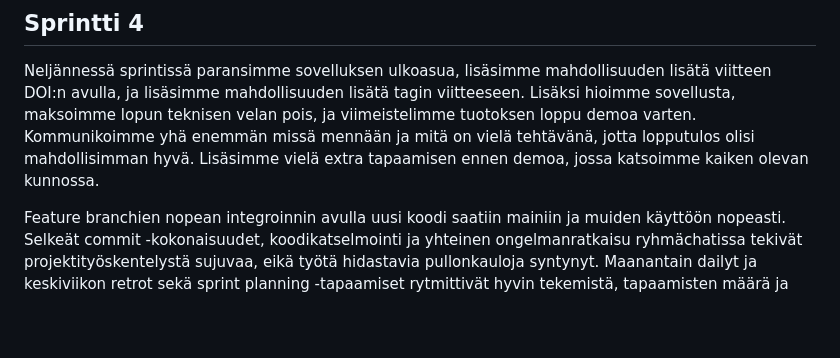
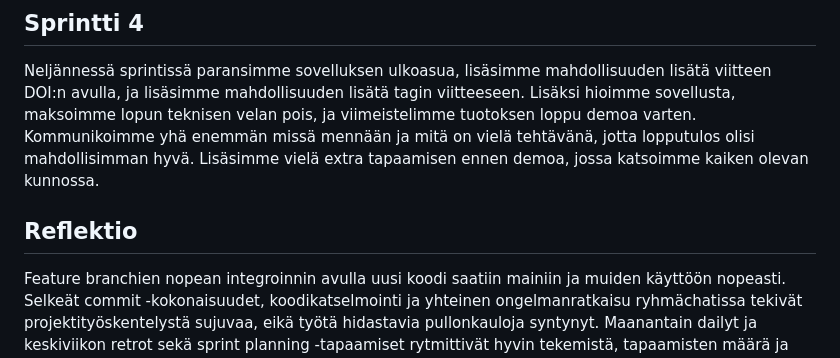
Before and after one commit to akuraunio/miniprojekti, a Markdown page: loppuraportti.md, the part around the change. Rendered like a GitHub page; blank space fills up the shorter version.

Commit message:
lisätty väliotsikko loppuraporttiin

```diff
--- a/loppuraportti.md
+++ b/loppuraportti.md
@@ -30,6 +30,8 @@ Retrospektiivissä palasimme takaisin Start-Continue-Stop -tekniikkaan, koska ko
 
 Neljännessä sprintissä paransimme sovelluksen ulkoasua, lisäsimme mahdollisuuden lisätä viitteen DOI:n avulla, ja lisäsimme mahdollisuuden lisätä tagin viitteeseen. Lisäksi hioimme sovellusta, maksoimme lopun teknisen velan pois, ja viimeistelimme tuotoksen loppu demoa varten. Kommunikoimme yhä enemmän missä mennään ja mitä on vielä tehtävänä, jotta lopputulos olisi mahdollisimman hyvä. Lisäsimme vielä extra tapaamisen ennen demoa, jossa katsoimme kaiken olevan kunnossa.
 
+## Reflektio
+
 Feature branchien nopean integroinnin avulla uusi koodi saatiin mainiin ja muiden käyttöön nopeasti. Selkeät commit -kokonaisuudet, koodikatselmointi ja yhteinen ongelmanratkaisu ryhmächatissa tekivät projektityöskentelystä sujuvaa, eikä työtä hidastavia pullonkauloja syntynyt. Maanantain dailyt ja keskiviikon retrot sekä sprint planning -tapaamiset rytmittivät hyvin tekemistä, tapaamisten määrä ja ajankohta tuntui sopivalta. Projektin edetessä backlogin ylläpito ja taskien kuvaukset parantuivat, mikä nopeutti koodausta ja vähensi virheitä.
 
 Parantamisen varaa on viestinnässä ja dokumentaatiossa, etenkin jos projekti laajenee ja monimutkaistuu. Sprintin suunnittelutapaamisen ja dailien ansiosta kaikki ryhmässä olivat kartalla siitä, mitä muut tekevät. Yksityiskohtaisemmat commit -viestit, pull requestien kuvaukset ja koodin dokumentointi voisi auttaa tekemään kokonaisuudesta selkeämmän ulkopuolisillekin.
```
